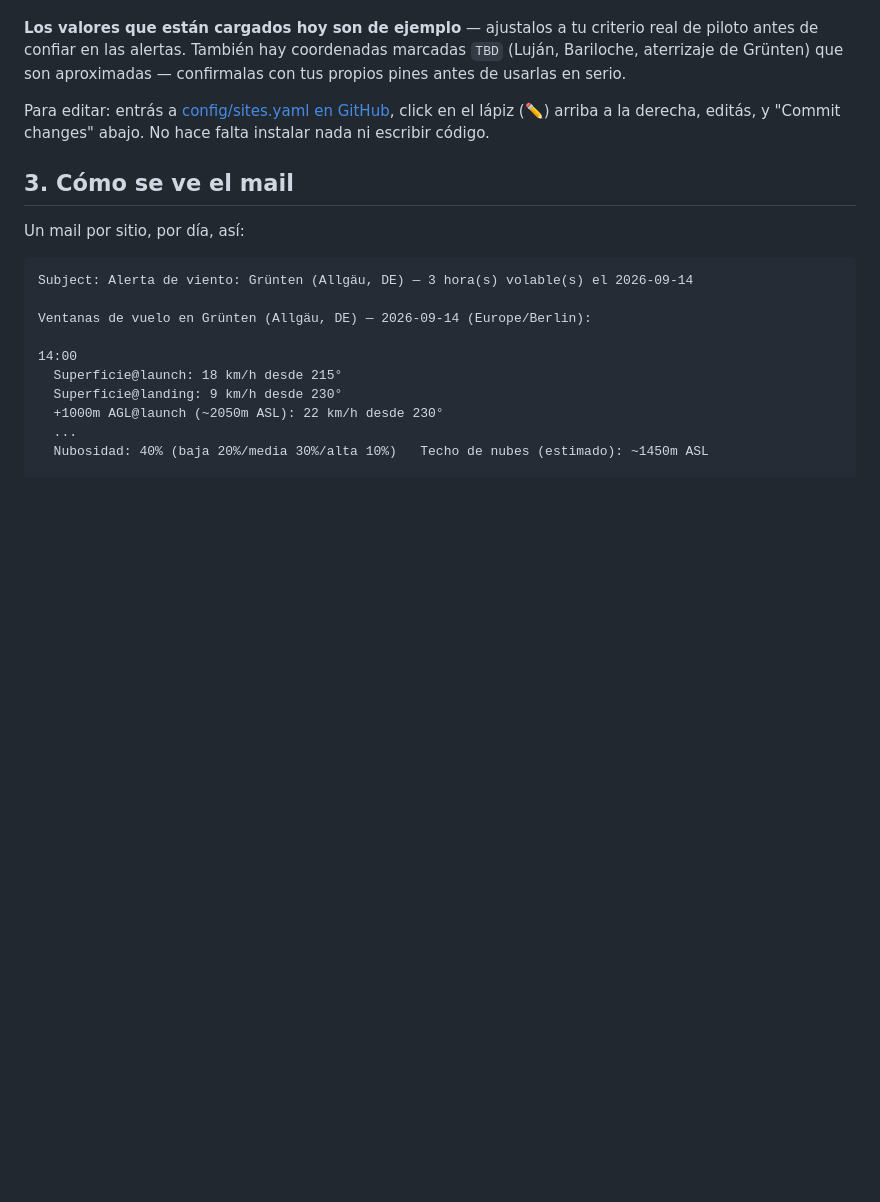
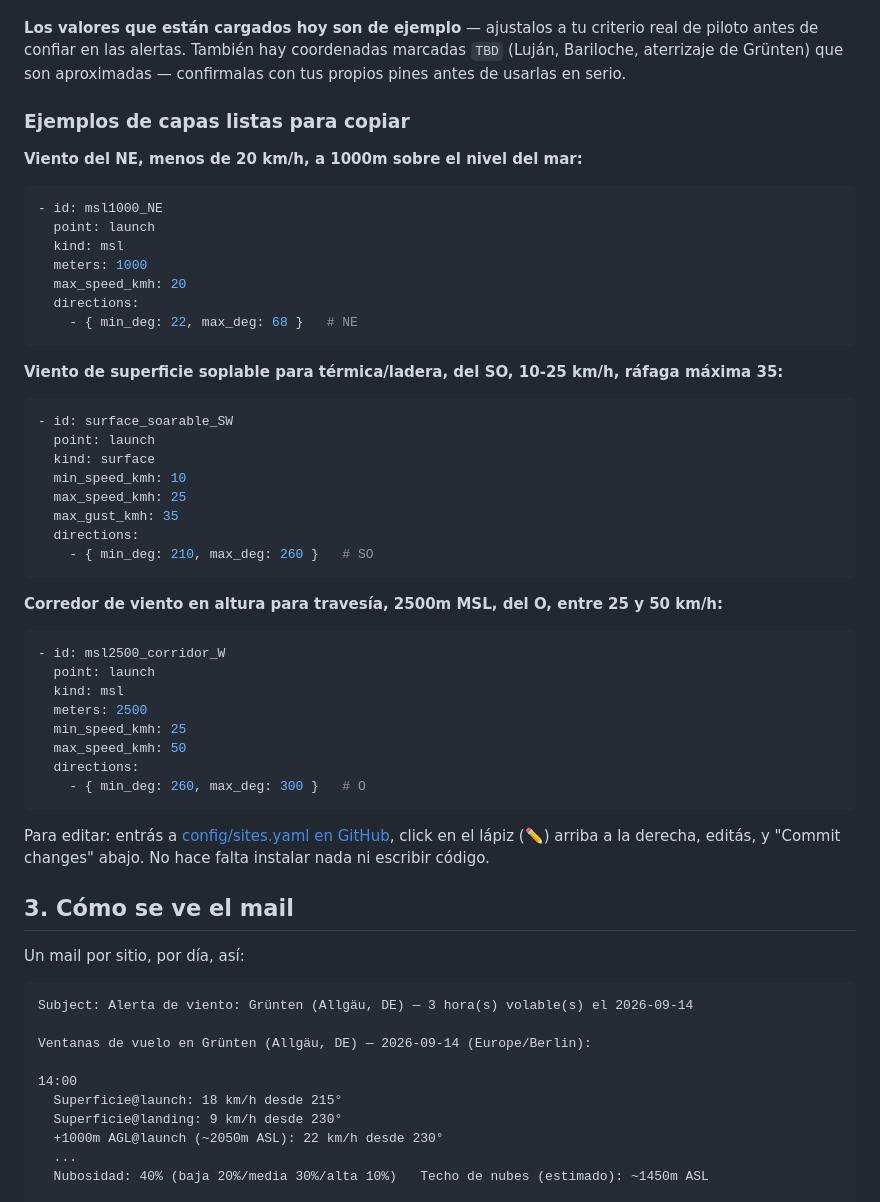
Before and after one commit to kindmartin/condition-alert, a Markdown page: MANUAL.md, the part around the change. GitHub-like rendering; blank space fills up the shorter version.

Commit message:
Add concrete layer examples to the manual
Co-Authored-By: Claude Sonnet 5 <noreply@anthropic.com>

````diff
--- a/MANUAL.md
+++ b/MANUAL.md
@@ -46,6 +46,48 @@ Ahí vive todo lo que podés cambiar sin programar nada. Por cada sitio:
 criterio real de piloto antes de confiar en las alertas. También hay
 coordenadas marcadas `TBD` (Luján, Bariloche, aterrizaje de Grünten) que son
 aproximadas — confirmalas con tus propios pines antes de usarlas en serio.
+
+### Ejemplos de capas listas para copiar
+
+**Viento del NE, menos de 20 km/h, a 1000m sobre el nivel del mar:**
+
+```yaml
+- id: msl1000_NE
+  point: launch
+  kind: msl
+  meters: 1000
+  max_speed_kmh: 20
+  directions:
+    - { min_deg: 22, max_deg: 68 }   # NE
+```
+
+**Viento de superficie soplable para térmica/ladera, del SO, 10-25 km/h,
+ráfaga máxima 35:**
+
+```yaml
+- id: surface_soarable_SW
+  point: launch
+  kind: surface
+  min_speed_kmh: 10
+  max_speed_kmh: 25
+  max_gust_kmh: 35
+  directions:
+    - { min_deg: 210, max_deg: 260 }   # SO
+```
+
+**Corredor de viento en altura para travesía, 2500m MSL, del O, entre
+25 y 50 km/h:**
+
+```yaml
+- id: msl2500_corridor_W
+  point: launch
+  kind: msl
+  meters: 2500
+  min_speed_kmh: 25
+  max_speed_kmh: 50
+  directions:
+    - { min_deg: 260, max_deg: 300 }   # O
+```
 
 Para editar: entrás a
 [config/sites.yaml en GitHub](https://github.com/kindmartin/condition-alert/blob/main/config/sites.yaml),
````
